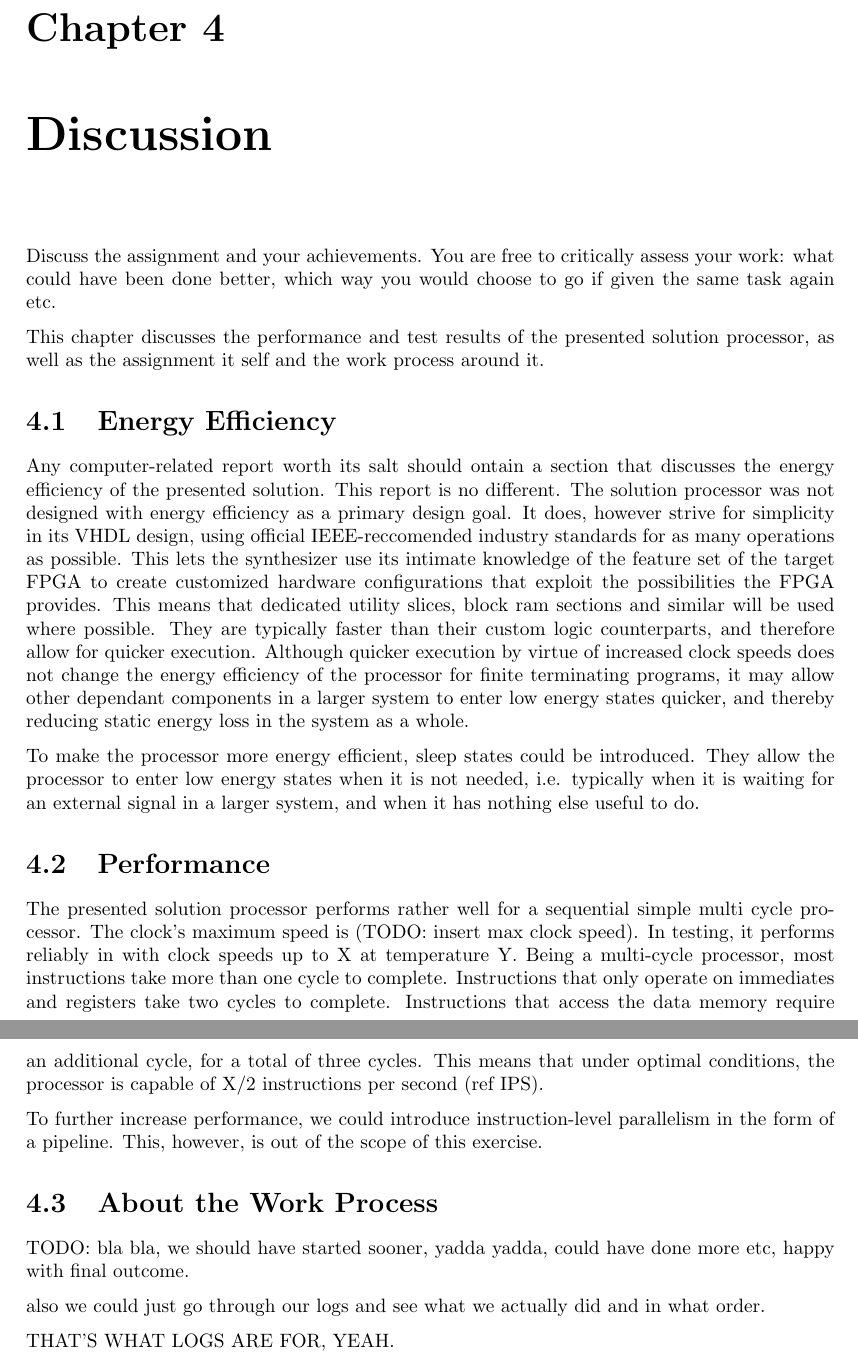
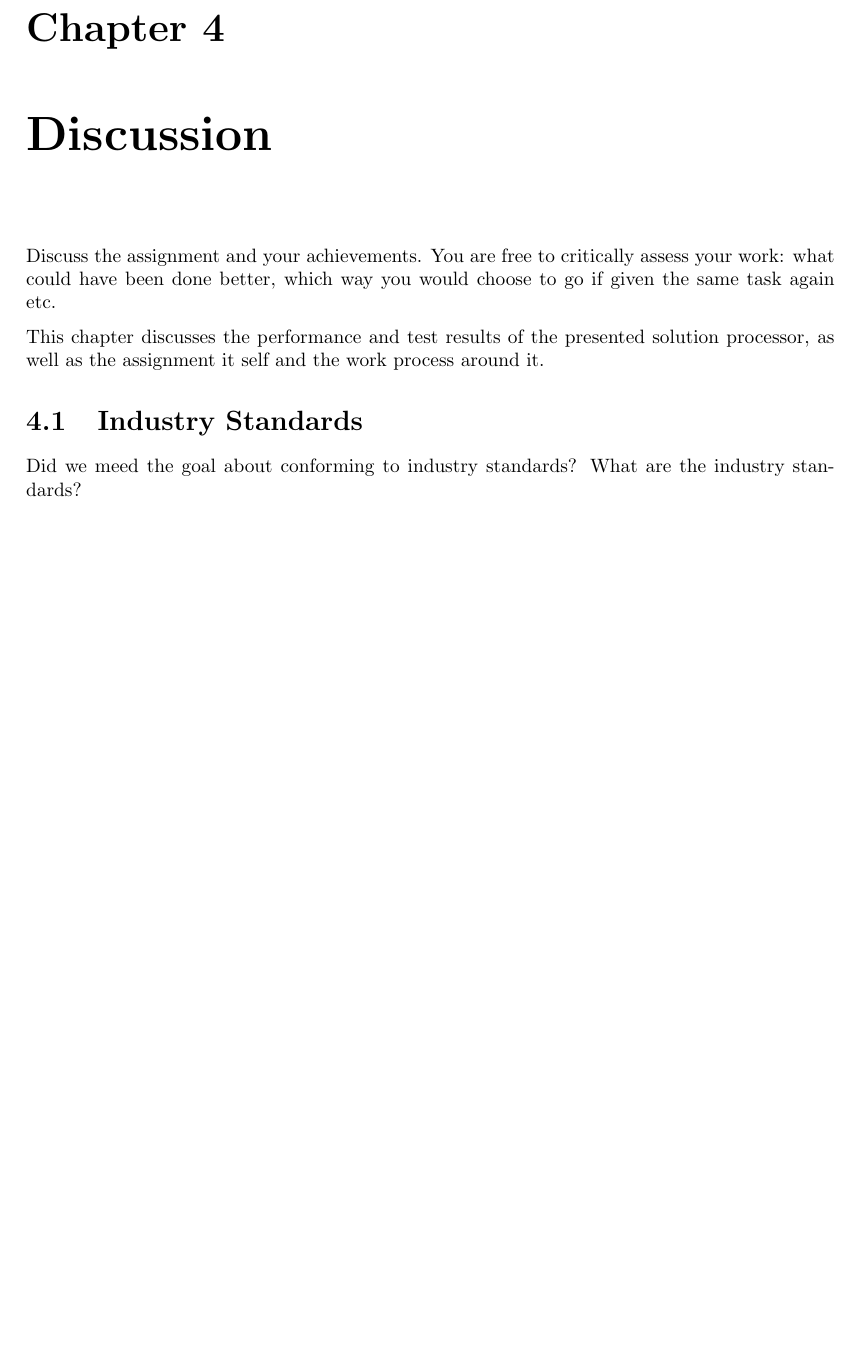
Before and after one commit to dmkons/reports, a LaTeX document (01/report.tex, which reads 01/discussion/discussion.tex): two parts of pages 16 and 17 of 19 before the commit and part of page 16 of 18 after it, the two joined at a grey line, cut so that both start at the same text, the shorter picture padded with empty space. Compiled offline with pdfLaTeX.

Commit message:
Add industry standards discussion stub

```diff
--- a/01/discussion/discussion.tex
+++ b/01/discussion/discussion.tex
@@ -4,3 +4,12 @@ what could have been done better, which way you would choose to go if given the
 
 This chapter discusses the performance and test results of the presented solution processor, as well as the assignment it self and the work process around it.
 
+\section{Industry Standards}
+
+Did we meed the goal about conforming to industry standards?
+What are the industry standards?
+
+\subsection{\texttt{numeric\_std}
+
+TODO: Someone write about the \texttt{numeric\_std} debacle here.
+Read here for details, and kok a nice and long summary: http://vhdlguru.blogspot.no/2010/03/why-library-numericstd-is-preferred.html .
@@ -19,21 +49,6 @@ Although quicker execution by virtue of increased clock speeds does not change t
 To make the processor more energy efficient, sleep states could be introduced.
 They allow the processor to enter low energy states when it is not needed, i.e. typically when it is waiting for an external signal in a larger system, and when it has nothing else useful to do.
 
-
-\section{Performance}
-
-The presented solution processor performs rather well for a sequential simple multi cycle processor.
-The clock's maximum speed is (TODO: insert max clock speed).
-In testing, it performs reliably in with clock speeds up to X at temperature Y.
-Being a multi-cycle processor, most instructions take more than one cycle to complete.
-Instructions that only operate on immediates and registers take two cycles to complete.
-Instructions that access the data memory require an additional cycle, for a total of three cycles.
-This means that under optimal conditions, the processor is capable of X/2 instructions per second (ref IPS).
-
-To further increase performance, we could introduce instruction-level parallelism in the form of a pipeline.
-This, however, is out of the scope of this exercise.
-
-
 \section{About the Work Process}
 
 TODO: bla bla, we should have started sooner, yadda yadda, could have done more etc, happy with final outcome.
```
Also changed, not shown: 01/discussion/discussion.tex (21 more changed lines).
